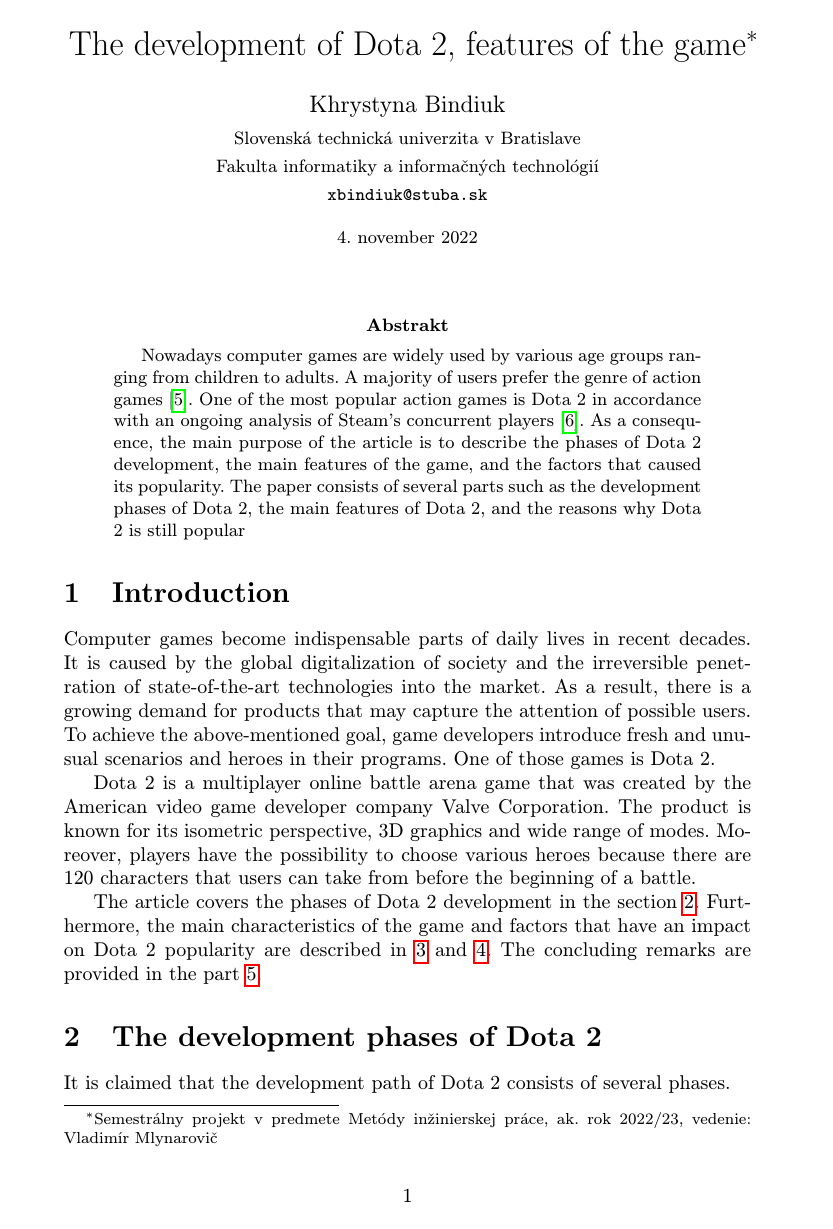
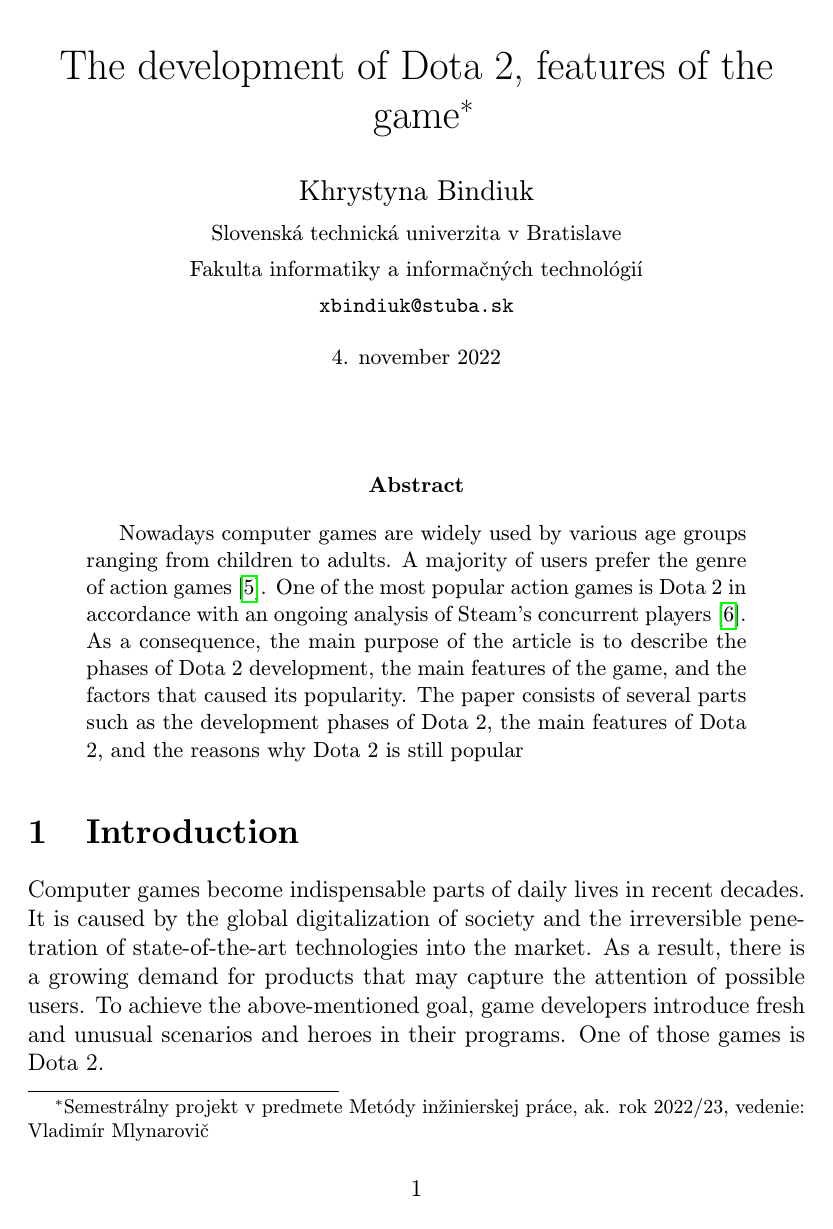
Before and after one commit to Christina-SD/MIP, a LaTeX paper (clanok.tex): page 1 of 4 before the commit and page 1 of 5 after it. Compiled offline with pdfLaTeX.

Commit message:
Edition of settings

```diff
--- a/clanok.tex
+++ b/clanok.tex
@@ -1,8 +1,8 @@
 % Metódy inžinierskej práce
 
-\documentclass[10pt,twoside,slovak,a4paper]{article}
+\documentclass[12pt,twoside,english,a4paper]{article}
 
-\usepackage[slovak]{babel}
+\usepackage[english]{babel}
 %\usepackage[T1]{fontenc}
 \usepackage[IL2]{fontenc} % lepšia sadzba písmena Ľ než v T1
 \usepackage[utf8]{inputenc}
```
